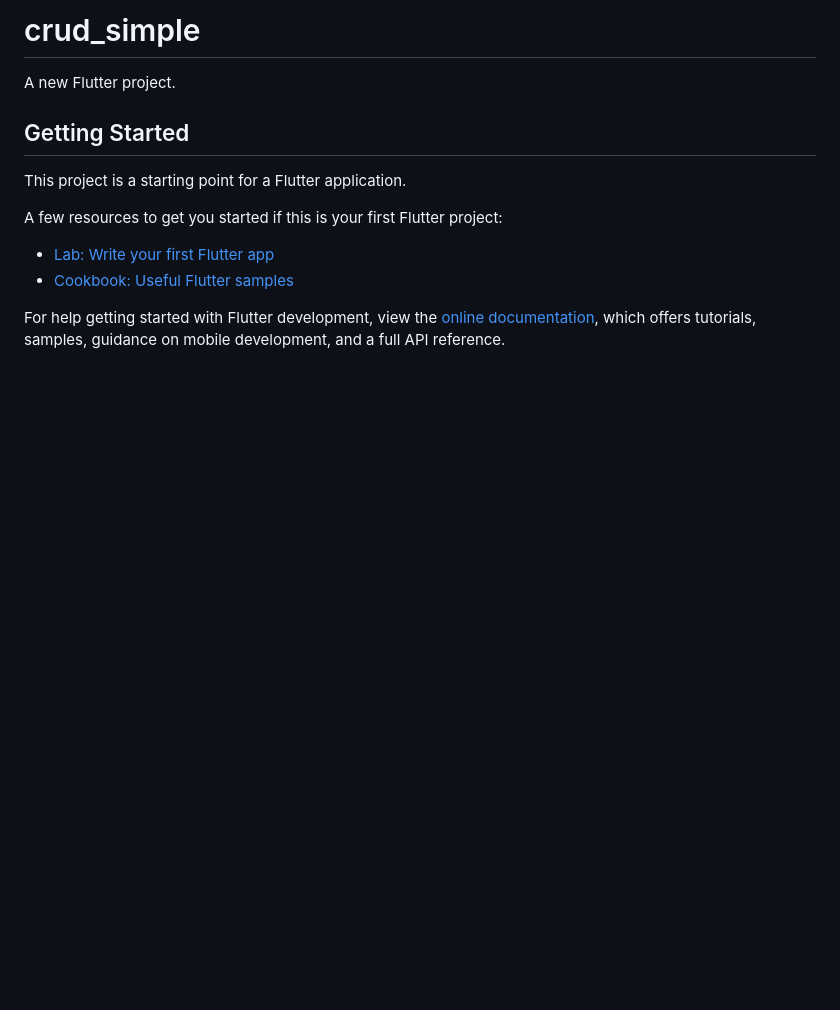
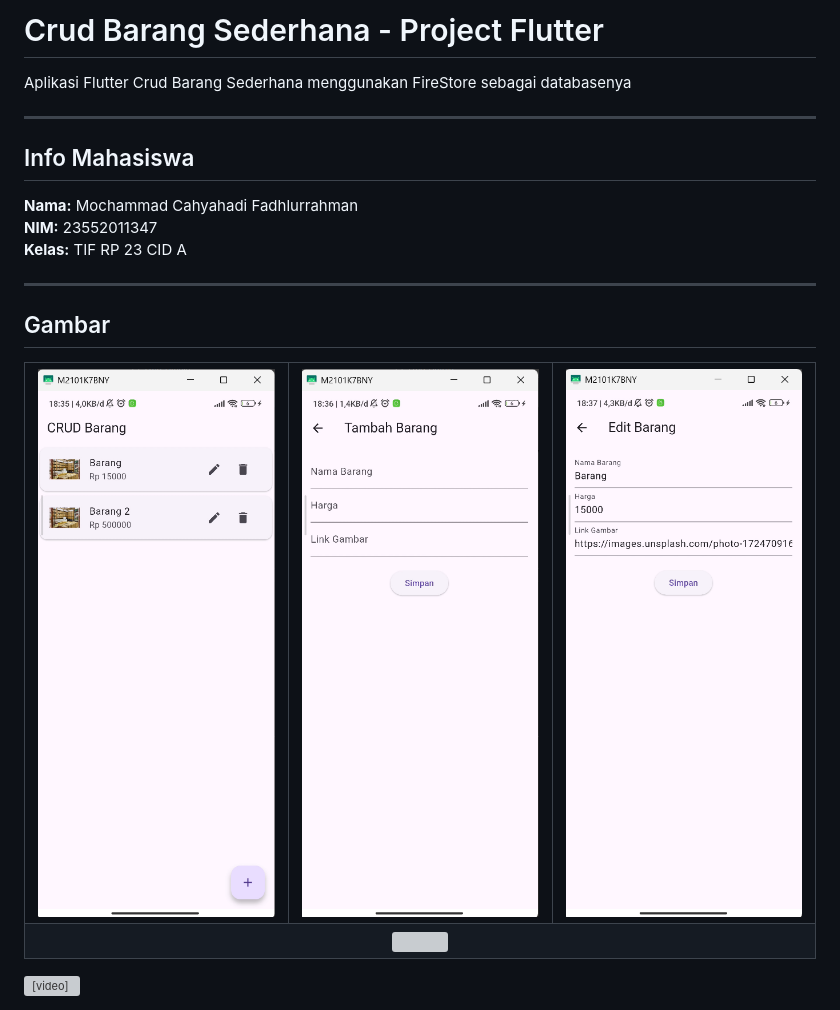
Before and after one commit to MochCahyahadiF05/flutter-crud-firestore, a Markdown page: README.md, the part around the change. Rendered like a GitHub page; pictures changed too: assets/img/add.png (added), assets/img/edit.png (added), assets/img/home_page.png (added); blank space fills up the shorter version; grey boxes are pictures that could not be loaded.

Commit message:
crud barang

```diff
--- a/README.md
+++ b/README.md
@@ -1,16 +1,31 @@
-# crud_simple
+# Crud Barang Sederhana - Project Flutter
 
-A new Flutter project.
+Aplikasi Flutter Crud Barang Sederhana menggunakan FireStore sebagai databasenya
 
-## Getting Started
+---
 
-This project is a starting point for a Flutter application.
+##  Info Mahasiswa
 
-A few resources to get you started if this is your first Flutter project:
+<b>Nama:</b> Mochammad Cahyahadi Fadhlurrahman<br>
+<b>NIM:</b> 23552011347<br>
+<b>Kelas:</b> TIF RP 23 CID A<br>
 
-- [Lab: Write your first Flutter app](https://docs.flutter.dev/get-started/codelab)
-- [Cookbook: Useful Flutter samples](https://docs.flutter.dev/cookbook)
+---
 
-For help getting started with Flutter development, view the
-[online documentation](https://docs.flutter.dev/), which offers tutorials,
-samples, guidance on mobile development, and a full API reference.
+##  Gambar
+
+<table>
+  <tr>
+    <td><img src="assets/img/home_page.png" width="300"></td>
+    <td><img src="assets/img/add.png" width="300"></td>
+    <td><img src="assets/img/edit.png" width="300"></td>
+  </tr>
+  <tr>
+    <td colspan="3" align="center"><img src="assets/img/about.jpeg" width="300"></td>
+  </tr>
+</table>
+
+<video width="300" controls>
+  <source src="assets/video/demo.mp4" type="video/mp4">
+  Browser Anda tidak mendukung video tag.
+</video>
```
Also changed, not shown: assets/img/firebase.png (added), 7 other files.
